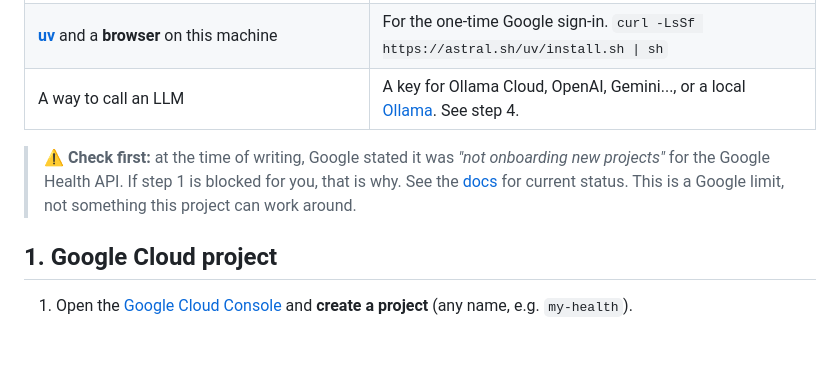
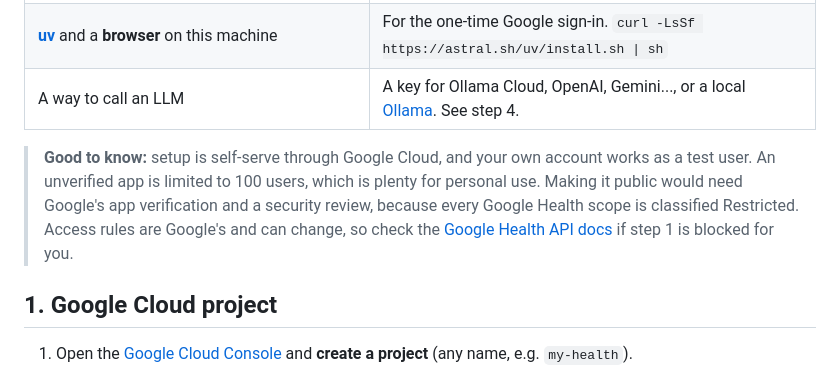
Before and after one commit to nadeemcite/google-health-sync, a Markdown page: docs/TUTORIAL.md, the part around the change. GitHub-like rendering; blank space fills up the shorter version.

```diff
--- a/docs/TUTORIAL.md
+++ b/docs/TUTORIAL.md
@@ -23,7 +23,7 @@ You need:
 | **[uv](https://docs.astral.sh/uv/)** and a **browser** on this machine | For the one-time Google sign-in. `curl -LsSf https://astral.sh/uv/install.sh \| sh` |
 | A way to call an LLM | A key for Ollama Cloud, OpenAI, Gemini..., or a local [Ollama](https://ollama.com). See step 4. |
 
-> ⚠️ **Check first:** at the time of writing, Google stated it was *"not onboarding new projects"* for the Google Health API. If step 1 is blocked for you, that is why. See the [docs](https://developers.google.com/health) for current status. This is a Google limit, not something this project can work around.
+> **Good to know:** setup is self-serve through Google Cloud, and your own account works as a test user. An unverified app is limited to 100 users, which is plenty for personal use. Making it public would need Google's app verification and a security review, because every Google Health scope is classified Restricted. Access rules are Google's and can change, so check the [Google Health API docs](https://developers.google.com/health) if step 1 is blocked for you.
 
 ## 1. Google Cloud project
 
```
Also changed, not shown: README.md (+1 -1 lines).
